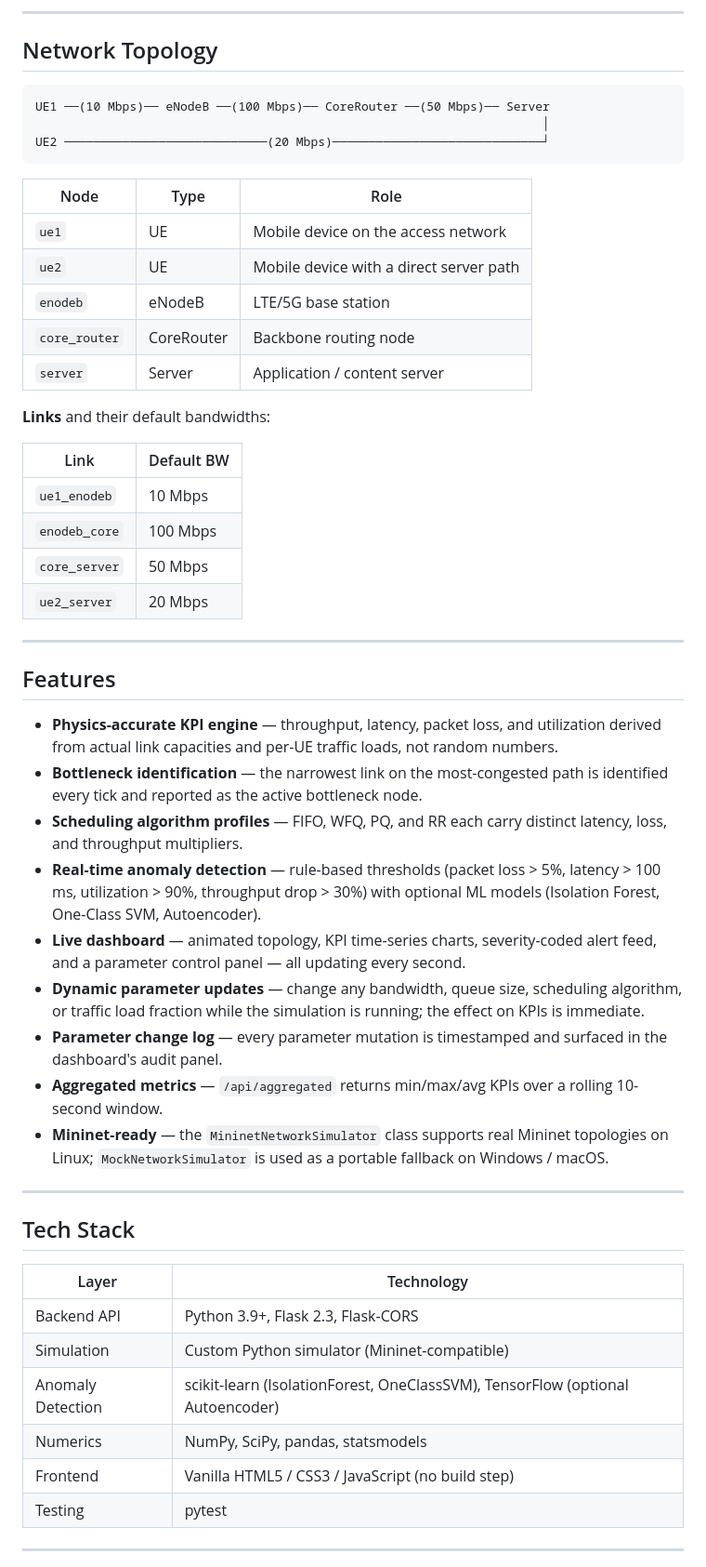
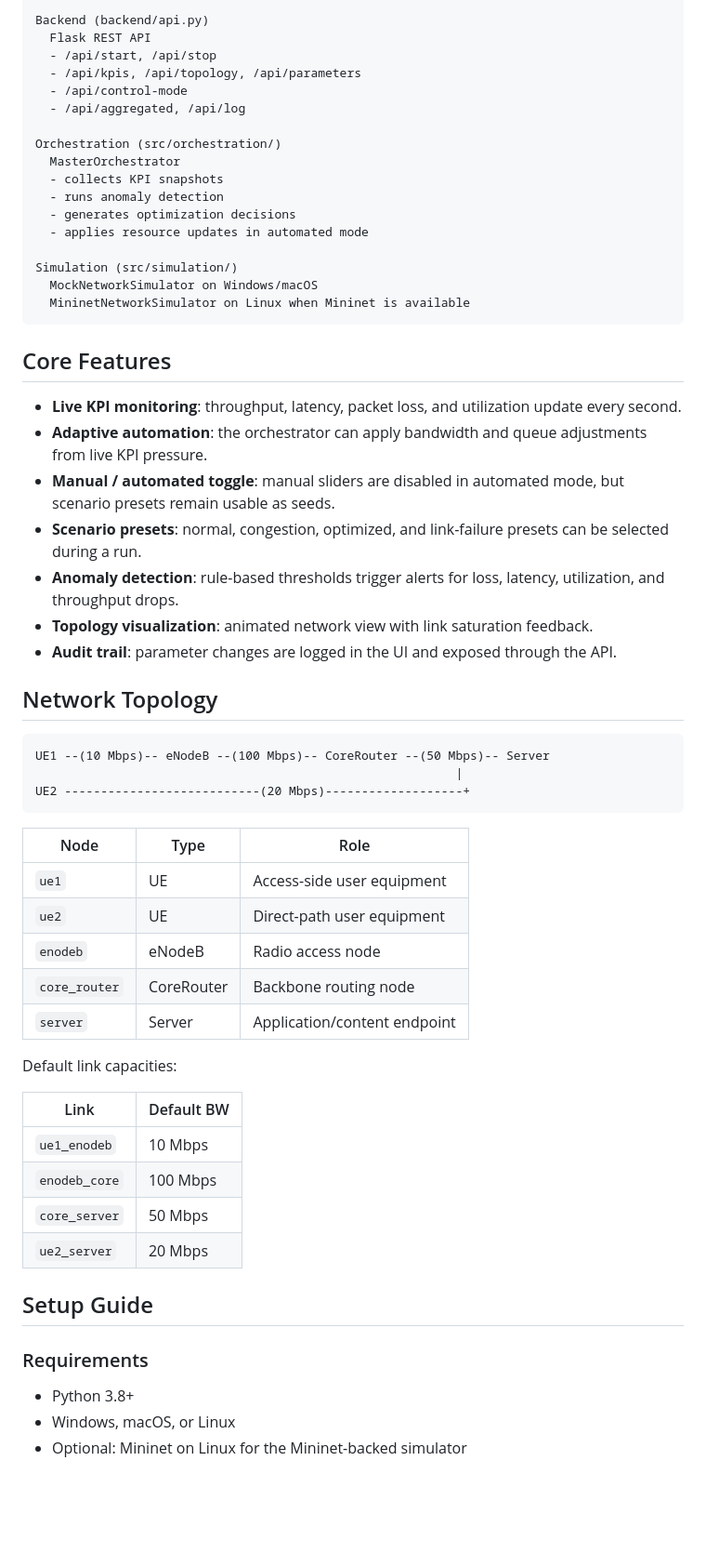
Before and after one commit to Navyasri12355/telecom-optimization, a Markdown page: README.md, the part around one of its changes. Shown at 93% size. Rendered like a GitHub page; blank space fills up the shorter version.

````diff
--- a/README.md
+++ b/README.md
@@ -55,57 +75,63 @@ The backend runs a **background thread** that calls `collect_kpis()` every secon
 
----
+Backend (backend/api.py)
+  Flask REST API
+  - /api/start, /api/stop
+  - /api/kpis, /api/topology, /api/parameters
+  - /api/control-mode
+  - /api/aggregated, /api/log
+
+Orchestration (src/orchestration/)
+  MasterOrchestrator
+  - collects KPI snapshots
+  - runs anomaly detection
+  - generates optimization decisions
+  - applies resource updates in automated mode
+
+Simulation (src/simulation/)
+  MockNetworkSimulator on Windows/macOS
+  MininetNetworkSimulator on Linux when Mininet is available
+```
+
+## Core Features
+
+- **Live KPI monitoring**: throughput, latency, packet loss, and utilization update every second.
+- **Adaptive automation**: the orchestrator can apply bandwidth and queue adjustments from live KPI pressure.
+- **Manual / automated toggle**: manual sliders are disabled in automated mode, but scenario presets remain usable as seeds.
+- **Scenario presets**: normal, congestion, optimized, and link-failure presets can be selected during a run.
+- **Anomaly detection**: rule-based thresholds trigger alerts for loss, latency, utilization, and throughput drops.
+- **Topology visualization**: animated network view with link saturation feedback.
+- **Audit trail**: parameter changes are logged in the UI and exposed through the API.
 
 ## Network Topology
 
-```
-UE1 ──(10 Mbps)── eNodeB ──(100 Mbps)── CoreRouter ──(50 Mbps)── Server
-                                                                      │
-UE2 ────────────────────────────(20 Mbps)─────────────────────────────┘
+```text
+UE1 --(10 Mbps)-- eNodeB --(100 Mbps)-- CoreRouter --(50 Mbps)-- Server
+                                                          |
+UE2 ---------------------------(20 Mbps)-------------------+
 ```
 
-| Node          | Type       | Role                                    |
-| ------------- | ---------- | --------------------------------------- |
-| `ue1`         | UE         | Mobile device on the access network     |
-| `ue2`         | UE         | Mobile device with a direct server path |
-| `enodeb`      | eNodeB     | LTE/5G base station                     |
-| `core_router` | CoreRouter | Backbone routing node                   |
-| `server`      | Server     | Application / content server            |
+| Node | Type | Role |
+| --- | --- | --- |
+| `ue1` | UE | Access-side user equipment |
+| `ue2` | UE | Direct-path user equipment |
+| `enodeb` | eNodeB | Radio access node |
+| `core_router` | CoreRouter | Backbone routing node |
+| `server` | Server | Application/content endpoint |
 
-**Links** and their default bandwidths:
+Default link capacities:
 
-| Link          | Default BW |
-| ------------- | ---------- |
-| `ue1_enodeb`  | 10 Mbps    |
-| `enodeb_core` | 100 Mbps   |
-| `core_server` | 50 Mbps    |
-| `ue2_server`  | 20 Mbps    |
+| Link | Default BW |
+| --- | --- |
+| `ue1_enodeb` | 10 Mbps |
+| `enodeb_core` | 100 Mbps |
+| `core_server` | 50 Mbps |
+| `ue2_server` | 20 Mbps |
 
----
+## Setup Guide
 
-## Features
+### Requirements
 
-- **Physics-accurate KPI engine** — throughput, latency, packet loss, and utilization derived from actual link capacities and per-UE traffic loads, not random numbers.
-- **Bottleneck identification** — the narrowest link on the most-congested path is identified every tick and reported as the active bottleneck node.
-- **Scheduling algorithm profiles** — FIFO, WFQ, PQ, and RR each carry distinct latency, loss, and throughput multipliers.
-- **Real-time anomaly detection** — rule-based thresholds (packet loss > 5%, latency > 100 ms, utilization > 90%, throughput drop > 30%) with optional ML models (Isolation Forest, One-Class SVM, Autoencoder).
-- **Live dashboard** — animated topology, KPI time-series charts, severity-coded alert feed, and a parameter control panel — all updating every second.
-- **Dynamic parameter updates** — change any bandwidth, queue size, scheduling algorithm, or traffic load fraction while the simulation is running; the effect on KPIs is immediate.
-- **Parameter change log** — every parameter mutation is timestamped and surfaced in the dashboard's audit panel.
-- **Aggregated metrics** — `/api/aggregated` returns min/max/avg KPIs over a rolling 10-second window.
-- **Mininet-ready** — the `MininetNetworkSimulator` class supports real Mininet topologies on Linux; `MockNetworkSimulator` is used as a portable fallback on Windows / macOS.
+- Python 3.8+
+- Windows, macOS, or Linux
+- Optional: Mininet on Linux for the Mininet-backed simulator
 
----
-
-## Tech Stack
-
-| Layer             | Technology                                                                     |
-| ----------------- | ------------------------------------------------------------------------------ |
-| Backend API       | Python 3.9+, Flask 2.3, Flask-CORS                                             |
-| Simulation        | Custom Python simulator (Mininet-compatible)                                   |
-| Anomaly Detection | scikit-learn (IsolationForest, OneClassSVM), TensorFlow (optional Autoencoder) |
-| Numerics          | NumPy, SciPy, pandas, statsmodels                                              |
-| Frontend          | Vanilla HTML5 / CSS3 / JavaScript (no build step)                              |
-| Testing           | pytest                                                                         |
-
----
-
````
Also changed, not shown: other parts of README.md (+143 -165 lines).
